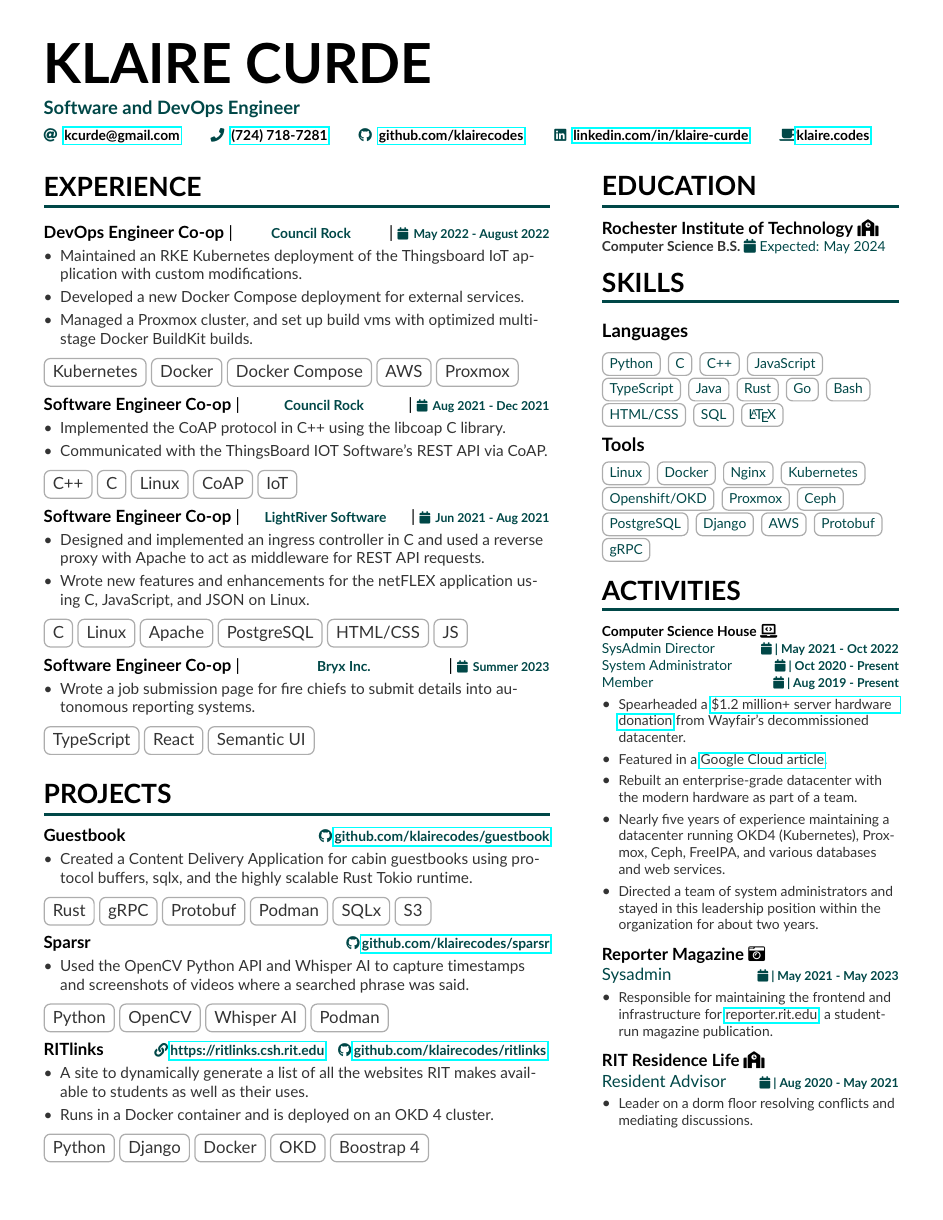
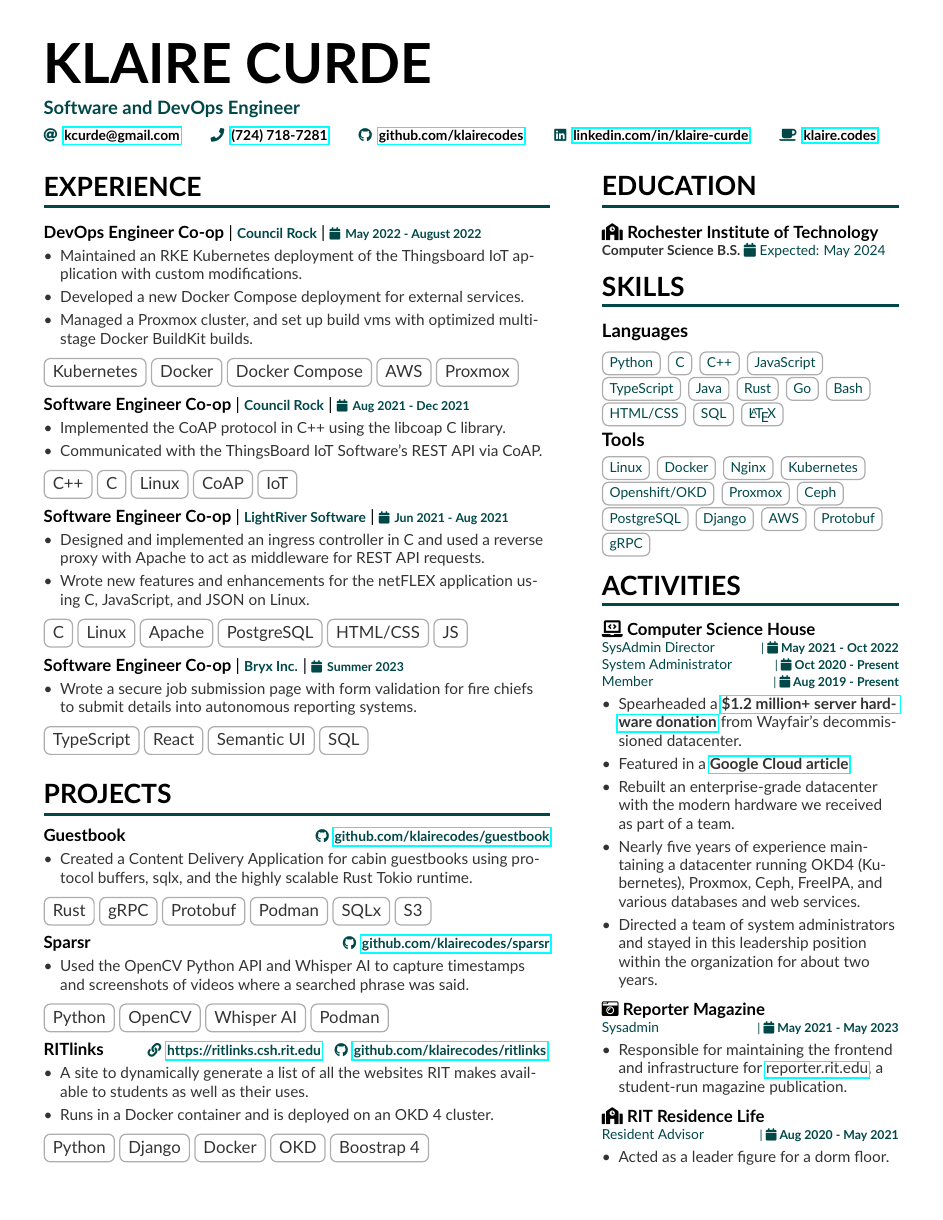
Before and after one commit to klairecodes/resume, a LaTeX CV (main.tex, which reads altacv.cls, sidebar.tex): the whole page. Compiled offline with pdfLaTeX.

Commit message:
various formatting tweaks and cleanup

```diff
--- a/altacv.cls
+++ b/altacv.cls
@@ -141,6 +141,7 @@
 \newcommand{\githubsymbol}{\faGithub}
 \newcommand{\orcidsymbol}{\aiOrcid}
 \newcommand{\mailsymbol}{\faEnvelope}
+\newcommand{\sitesymbol}{\faCoffee}
 
 \newcommand{\printinfo}[2]{\mbox{\textcolor{accent}{\normalfont #1}\hspace{0.5em}#2\hspace{2em}}}
 
@@ -156,27 +157,28 @@
 \newcommand{\github}[1]{\printinfo{\githubsymbol}{#1}}
 \newcommand{\orcid}[1]{\printinfo{\orcidsymbol}{#1}}
 \newcommand{\location}[1]{\printinfo{\locationsymbol}{#1}}
+\newcommand{\site}[1]{\printinfo{\sitesymbol}{#1}}
 
 \newcommand{\personalinfo}[1]{\def\@personalinfo{#1}}
 
 \newcommand{\makecvheader}{%
   \begingroup
-  \ifdef{\@photodiameter}{\begin{minipage}{\dimexpr\linewidth-\@photodiameter-2em}}{}%
+  %\ifdef{\@photodiameter}{\begin{minipage}{\dimexpr\linewidth-\@photodiameter-2em}}{}%
   \raggedright\color{emphasis}%
   {\fontsize{36}{36}\bfseries\MakeUppercase{\@name}\par}
   \medskip
   {\large\bfseries\color{accent}\@tagline\par}
   \medskip
   {\footnotesize\bfseries\@personalinfo\par}
-      \ifdef{\@photodiameter}{%
-    \end{minipage}\hfill%
-    \begin{minipage}{\@photodiameter}
-      \if@normalphoto
-        \includegraphics[width=\linewidth]{\@photo}
-      \else
-        \tikz\path[fill overzoom image={\@photo}]circle[radius=0.5\linewidth];
-      \fi%
-    \end{minipage}\par}{}%
+  %\ifdef{\@photodiameter}{%
+  %\end{minipage}\hfill%
+  %\begin{minipage}{\@photodiameter}
+  %\if@normalphoto
+  %\includegraphics[width=\linewidth]{\@photo}
+  %\else
+  %\tikz\path[fill overzoom image={\@photo}]circle[radius=0.5\linewidth];
+  %\fi%
+  %\end{minipage}\par}{}%
   \endgroup\medskip
 }
 
@@ -190,7 +192,6 @@
 }
 
 \newcommand{\cvsubsection}[1]{%
-  \smallskip%
   {\color{emphasis}\large\bfseries{#1}\par}\medskip
 }
 
@@ -208,7 +209,7 @@
 }
 
 \newcommand{\adate}[1]{
-  \hfill{\scriptsize\color{accent}\faCalendar\textbf{ | #1}}
+  {\scriptsize| \color{accent}\faCalendar\textbf{ #1}}
 }
 
 % 1: School
@@ -216,7 +217,7 @@
 % 3: Degree
 % 4: Graduation Date
 \newcommand{\cvedu}[4]{
-  {\color{emphasis}#1}
+  {\color{emphasis}#1}\newline
   \footnotesize
   \textbf{#2} \color{accent}\faCalendar{ #3}\par
 }
@@ -234,8 +235,8 @@
 % 3: Bullet list
 % 4: Date
 \newcommand{\cvexperience}[5]{%
-  {\color{emphasis}\textbf{#1} | \hfill {\footnotesize\textbf{\color{accent}#2}}
-      \hfill | \color{highlight} \textbf{\scriptsize\color{accent}#4}\par}
+{\color{emphasis}\textbf{#1} | {\footnotesize\textbf{\color{accent}#2}}
+| \color{highlight} \textbf{\scriptsize\color{accent}#4}\par}
 \smallskip
 {\footnotesize\color{body}#3\par}
 \smallskip
@@ -261,57 +262,15 @@
 % 2: Position(s)
 % 3: Bullet list
 \newcommand{\cvactivity}[4]{%
+  \normalsize
   {\color{emphasis}\textbf{#1}\hfill\par}
+  \footnotesize
   #2
   \smallskip
-  \normalsize
   \begin{itemize}
-    {\footnotesize\color{body}#3\par}
+    {\small\color{body}#3\par}
   \end{itemize}
   \smallskip
-}
-
-%\newcommand{\cvactivity}[3]{%
-%{\textbf{\color{accent}#1}\par}
-%\smallskip\normalsize
-%{\textbf{#1}\footnotesize{\color{highlight}#2}\par}
-%\smallskip
-%{\footnotesize\color{highlight}#3\par}
-%\medskip
-%}
-
-% command for having an activity with multiple roles w/durations
-% currently looks disgusting
-\newcommand{\cvmultiactivitycsh}[8]{%
-  {\textbf{\color{body}#1}\par}
-  \smallskip\normalsize
-  {\small\color{accent}#2\par}
-  \smallskip
-  {\footnotesize\faCalendar\, #3\par}
-  \smallskip
-  {\small\color{accent}#4\par}
-  \smallskip
-  {\footnotesize\faCalendar\, #5\par}
-  \smallskip
-  {\small\color{accent}#6\par}
-  \smallskip
-  {\footnotesize\faCalendar\, #7\par}
-  \smallskip
-  {\small\color{body}#8\par}
-  \medskip
-}
-
-\newcommand{\cvmultiactivityra}[4]{%
-  {\textbf{\color{body}#1}\par}
-  \smallskip\normalsize
-  % {\textbf{#1}\footnotesize{\color{highlight}#2}\par}
-  % \smallskip
-  {\small\color{accent}#2\par}
-  \smallskip
-  {\footnotesize\faCalendar\, #3\par}
-  \smallskip
-  {\small\color{body}#4\par}
-  \medskip
 }
 
 \newcommand{\cvcourse}[2]{%
--- a/main.tex
+++ b/main.tex
@@ -20,9 +20,12 @@
   \phone{\href{tel:724-718-7281}{(724) 718-7281}}
   \github{\href{https://github.com/klairecodes}{github.com/klairecodes}}
   \linkedin{\href{https://www.linkedin.com/in/klaire-curde/}{linkedin.com/in/klaire-curde}}
-  \textcolor{accent}\faCoffee{\href{https://klaire.codes/}{klaire.codes}}
+  \site{\href{https://klaire.codes/}{klaire.codes}}
 }
-\hbadness=1960 % Suppresses a specific underfull hbox error in the personalinfo header
+
+% Ideally these wouldn't be here...
+\hbadness=1960 % Suppresses a specific underfull hbox error in the sidebar
+\hfuzz=5pt % Suppresses a specific overfull hbox error in the personalinfo header
 
 %% Make the header extend all the way to the right
 \begin{fullwidth}
@@ -54,7 +57,7 @@
 {
   \begin{itemize}
     \item Implemented the CoAP protocol in C++ using the libcoap C library.
-    \item Communicated with the ThingsBoard IOT Software's REST API via CoAP.
+    \item Communicated with the ThingsBoard IoT Software's REST API via CoAP.
   \end{itemize}
 }
 {\faCalendar\, Aug 2021 - Dec 2021}
@@ -77,19 +80,19 @@
 \cvexperience{Software Engineer Co-op}{Bryx Inc.}
 {
   \begin{itemize}
-    \item Wrote a job submission page for fire chiefs to submit details into autonomous reporting systems.
+    \item Wrote a secure job submission page with form validation for fire chiefs to submit details into autonomous reporting systems.
   \end{itemize}
 }
 {\faCalendar\, Summer 2023}
 {
-  \cvtag{TypeScript}\cvtag{React}\cvtag{Semantic UI}
+  \cvtag{TypeScript}\cvtag{React}\cvtag{Semantic UI}\cvtag{SQL}
 }
 
 
 %% PROJECTS %%%%%%%%%%%%%%%%%%%%%%%%%%%%%%%%%%%%%%%%%%%%%%%%%%%%%%%%%%%%%%%%%%%%
 \cvsection{Projects}
 
-\cvproject{Guestbook}{\faGithub\,\href{https://github.com/klairecodes/guestbook}{github.com/klairecodes/guestbook}}
+\cvproject{Guestbook}{{\faGithub} \,\href{https://github.com/klairecodes/guestbook}{github.com/klairecodes/guestbook}}
 {
   \begin{itemize}
     \item Created a Content Delivery Application for cabin guestbooks using protocol buffers, sqlx, and the highly scalable Rust Tokio runtime.
@@ -99,7 +102,7 @@
   \cvtag{Rust}\cvtag{gRPC}\cvtag{Protobuf}\cvtag{Podman}\cvtag{SQLx}\cvtag{S3}
 }
 
-\cvproject{Sparsr}{\faGithub\,\href{https://github.com/klairecodes/sparsr}{github.com/klairecodes/sparsr}}
+\cvproject{Sparsr}{{\faGithub} \,\href{https://github.com/klairecodes/sparsr}{github.com/klairecodes/sparsr}}
 {
   \begin{itemize}
     \item Used the OpenCV Python API and Whisper AI to capture timestamps and screenshots of videos where a searched phrase was said.
@@ -111,8 +114,8 @@
 
 \cvproject{RITlinks}
 {
-  \faLink\,\href{https://ritlinks.csh.rit.edu}{https://ritlinks.csh.rit.edu}\quad
-  \faGithub\,\href{https://github.com/klairecodes/ritlinks}{github.com/klairecodes/ritlinks}
+  {\faLink} \,\href{https://ritlinks.csh.rit.edu}{https://ritlinks.csh.rit.edu}\quad
+  {\faGithub} \,\href{https://github.com/klairecodes/ritlinks}{github.com/klairecodes/ritlinks}
 }
 {
   \begin{itemize}
--- a/sidebar.tex
+++ b/sidebar.tex
@@ -1,7 +1,7 @@
 \vspace{1.5pt} % makes the section lines even
 
 \cvsection{Education}
-\cvedu{\textbf{Rochester Institute of Technology} \faSchool}{Computer Science B.S.}{Expected: May 2024}
+\cvedu{{\faSchool} \textbf{Rochester Institute of Technology}}{Computer Science B.S.}{Expected: May 2024}
 
 \cvsection{Skills}
 \cvsubsection{Languages}
@@ -35,34 +35,34 @@
 \cvtag{gRPC}
 
 \cvsection{Activities}
-\cvactivity{Computer Science House \faLaptopCode}
+\cvactivity{{\faLaptopCode} Computer Science House}
 {
-{SysAdmin Director}    \adate{May 2021 - Oct 2022}\\
-{System Administrator} \adate{Oct 2020 - Present}\\
-{Member}               \adate{Aug 2019 - Present}\\
+  {SysAdmin Director}    \hfill\adate{May 2021 - Oct 2022}\newline
+  {System Administrator} \hfill\adate{Oct 2020 - Present}\newline
+  {Member}               \hfill\adate{Aug 2019 - Present}\newline
 }
 {
-\item{Spearheaded a \href{https://www.rit.edu/news/wayfair-gifts-850000-servers-rits-computer-science-house}{\$1.2 million+ server hardware donation} from Wayfair's decommissioned datacenter.}
-\item{Featured in a \href{https://cloud.google.com/blog/transform/wayfair-server-donation-mass-open-cloud-rit-student-innovation-johonnot}{Google Cloud article}.}
-\item{Rebuilt an enterprise-grade datacenter with the modern hardware as part of a team.}
-%\item{Maintaining technologies including an OKD 4 Kubernetes cluster, Proxmox cluster, FreeIPA user management, Ceph distributed storage, multiple databases, mail server, MediaWiki instance, and various web services.}
-\item{Nearly five years of experience maintaining a datacenter running OKD4 (Kubernetes), Proxmox, Ceph, FreeIPA, and various databases and web services.}
-\item{Directed a team of system administrators and stayed in this leadership position within the organization for about two years.}
+  \item{Spearheaded a \href{https://www.rit.edu/news/wayfair-gifts-850000-servers-rits-computer-science-house}{\textbf{\$1.2 million+ server hardware donation}} from Wayfair's decommissioned datacenter.}
+  \item{Featured in a \href{https://cloud.google.com/blog/transform/wayfair-server-donation-mass-open-cloud-rit-student-innovation-johonnot}{\textbf{Google Cloud article}}.}
+  \item{Rebuilt an enterprise-grade datacenter with the modern hardware we received as part of a team.}
+  %\item{Maintaining technologies including an OKD 4 Kubernetes cluster, Proxmox cluster, FreeIPA user management, Ceph distributed storage, multiple databases, mail server, MediaWiki instance, and various web services.}
+  \item{Nearly five years of experience maintaining a datacenter running OKD4 (Kubernetes), Proxmox, Ceph, FreeIPA, and various databases and web services.}
+  \item{Directed a team of system administrators and stayed in this leadership position within the organization for about two years.}
 }
 
-\cvactivity{Reporter Magazine \faCameraRetro}
+\cvactivity{{\faCameraRetro} Reporter Magazine}
 {
-  {Sysadmin} \adate{May 2021 - May 2023}\\
+  {Sysadmin} \hfill\adate{May 2021 - May 2023}\newline
 }
 {
   \item{Responsible for maintaining the frontend and infrastructure for \href{https://reporter.rit.edu}{reporter.rit.edu}, a student-run magazine publication.}
 }
 
-\cvactivity{RIT Residence Life \faSchool}
+\cvactivity{{\faSchool} RIT Residence Life}
 {
-  {Resident Advisor} \adate{Aug 2020 - May 2021}\\
+  {Resident Advisor} \hfill\adate{Aug 2020 - May 2021}\newline
 }
-{\item{Leader on a dorm floor resolving conflicts and mediating discussions.}}
+{\item{Acted as a leader figure for a dorm floor.}}
 
 %\cvmultiactivitycsh{Computer Science House \faLaptopCode}
 %{SysAdmin Director}{May 2021 - Oct 2022}
```
Also changed, not shown: README.md, kcurde.pdf. Lines whose indentation alone changed are shown as unchanged.
